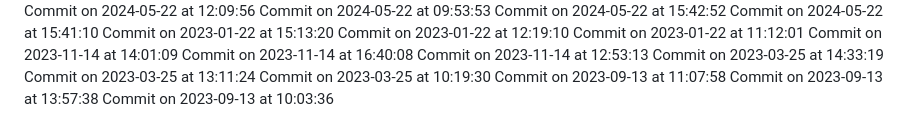
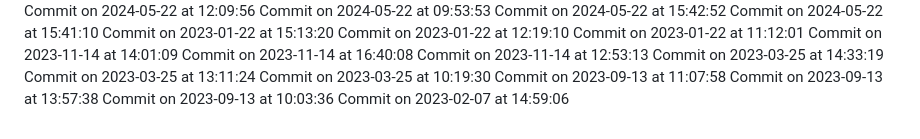
Before and after one commit to HridoyVaraby/coming_soon, a Markdown page: commits.md, the part around the change. Rendered like a GitHub page.

Commit message:
Commit for 2023-02-07 at 14:59:06

```diff
--- a/commits.md
+++ b/commits.md
@@ -467,3 +467,4 @@ Commit on 2023-03-25 at 10:19:30
 Commit on 2023-09-13 at 11:07:58
 Commit on 2023-09-13 at 13:57:38
 Commit on 2023-09-13 at 10:03:36
+Commit on 2023-02-07 at 14:59:06
```
